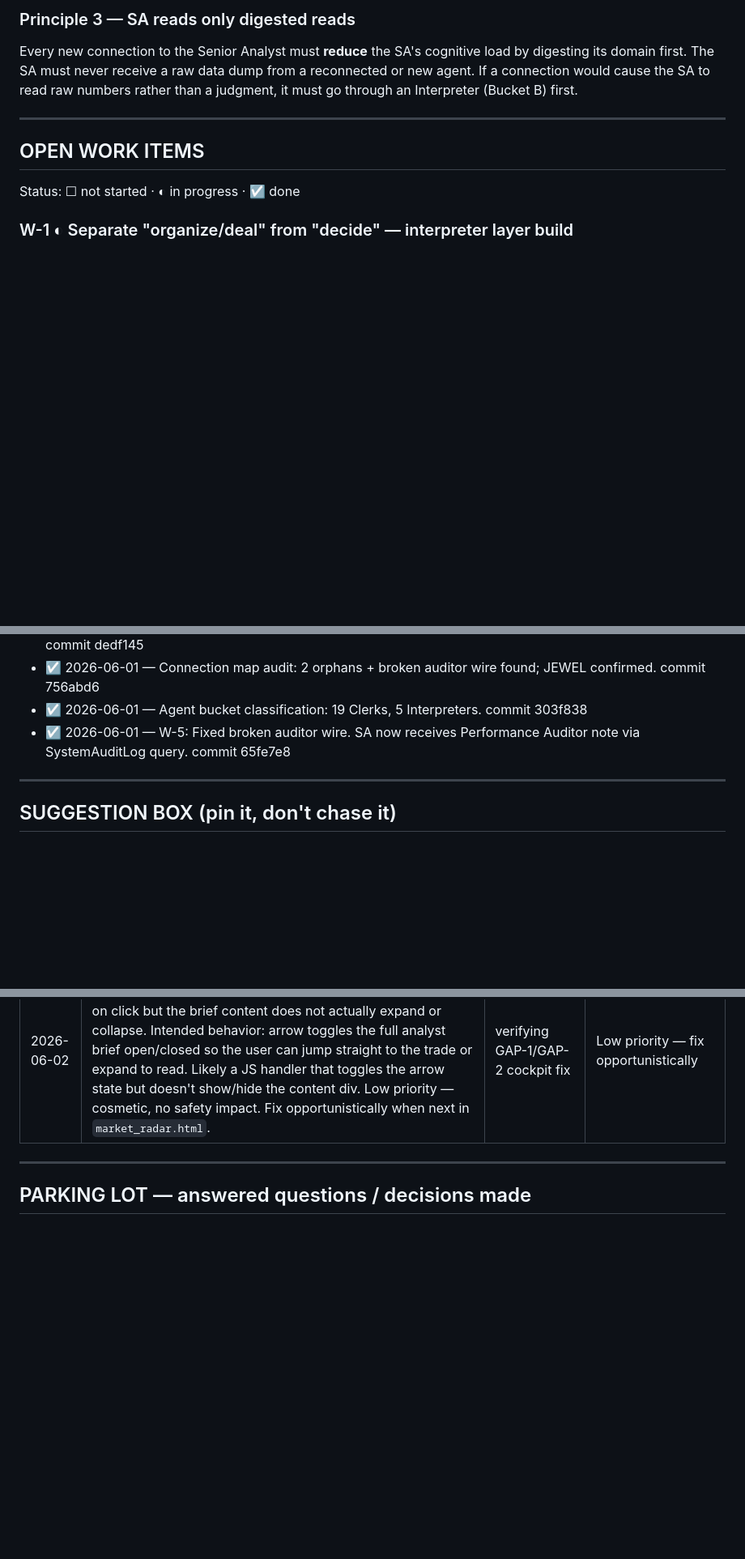
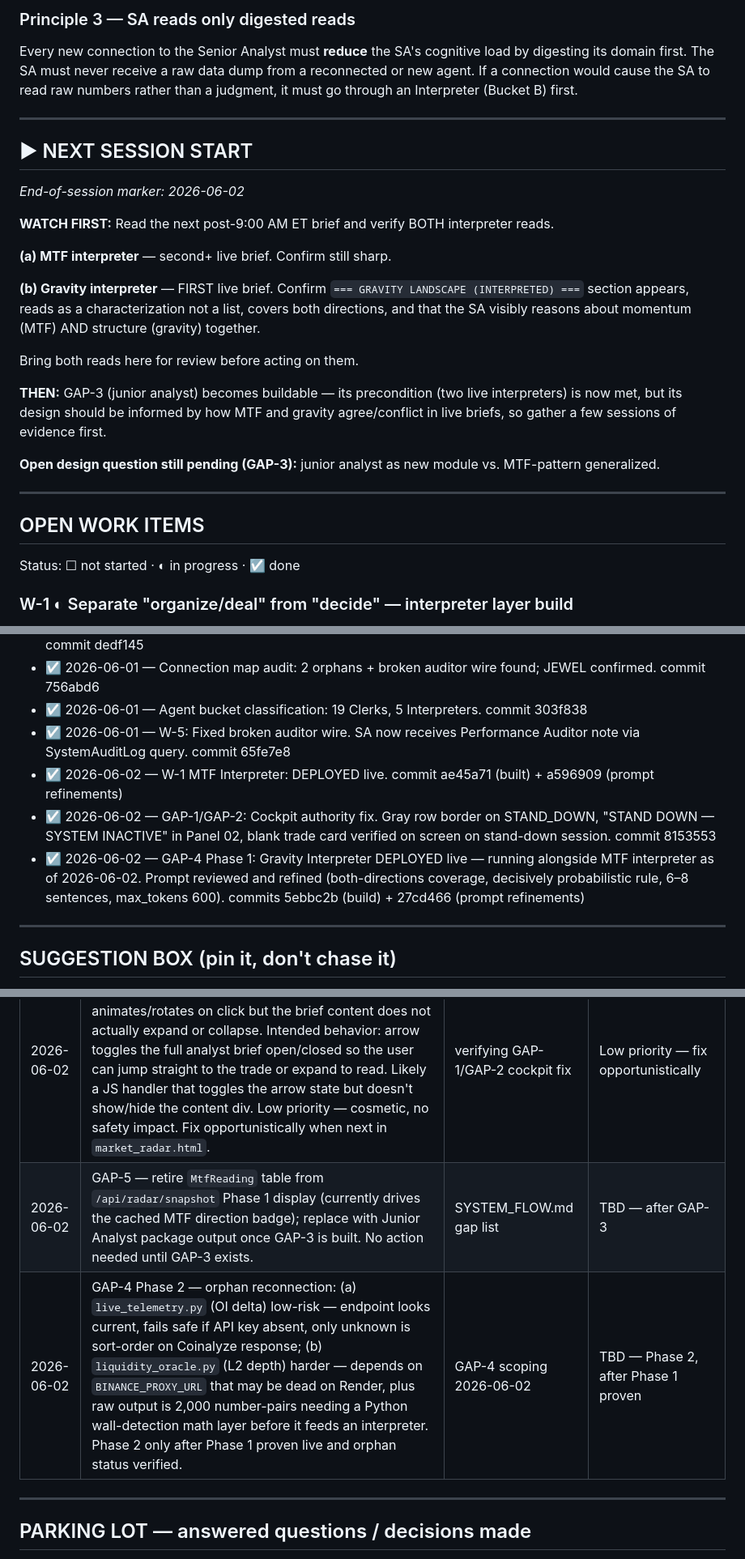
Before and after one commit to Kabroda-Trading/KTBB_APP_V2, a Markdown page: WORK_LOG.md, 3 parts joined by grey strips. Shown at 81% size. GitHub-like rendering; blank space fills up the shorter version.

Commit message:
DOCS: end-of-session update — NEXT SESSION START marker + DONE + pins
NEXT SESSION START marker set: watch both interpreter reads on first
post-9AM-ET brief (MTF second run, gravity first run); bring outputs
here before acting; GAP-3 design waits for live-brief evidence.

DONE entries added:
  W-1 MTF Interpreter deployed (ae45a71 + a596909)
  GAP-1/GAP-2 cockpit authority fix verified on screen (8153553)
  GAP-4 Phase 1 gravity interpreter deployed (5ebbc2b + 27cd466)

SUGGESTION BOX additions:
  GAP-5 (MtfReading cleanup — after GAP-3)
  GAP-4 Phase 2 detail (OI low-risk; L2 needs proxy check + math layer)

Still-pinned confirmed visible: cockpit arrow bug, grading-redesign,
mean-reversion benchmark (W-3 + researcher agent entry), GAP-4 Phase 2,
GAP-5.

Co-Authored-By: Claude Sonnet 4.6 <noreply@anthropic.com>

```diff
--- a/WORK_LOG.md
+++ b/WORK_LOG.md
@@ -54,6 +54,23 @@ Every new connection to the Senior Analyst must **reduce** the SA's cognitive
 load by digesting its domain first. The SA must never receive a raw data dump
 from a reconnected or new agent. If a connection would cause the SA to read raw
 numbers rather than a judgment, it must go through an Interpreter (Bucket B) first.
+
+---
+
+## ► NEXT SESSION START
+*End-of-session marker: 2026-06-02*
+
+**WATCH FIRST:** Read the next post-9:00 AM ET brief and verify BOTH interpreter reads.
+
+**(a) MTF interpreter** — second+ live brief. Confirm still sharp.
+
+**(b) Gravity interpreter** — FIRST live brief. Confirm `=== GRAVITY LANDSCAPE (INTERPRETED) ===` section appears, reads as a characterization not a list, covers both directions, and that the SA visibly reasons about momentum (MTF) AND structure (gravity) together.
+
+Bring both reads here for review before acting on them.
+
+**THEN:** GAP-3 (junior analyst) becomes buildable — its precondition (two live interpreters) is now met, but its design should be informed by how MTF and gravity agree/conflict in live briefs, so gather a few sessions of evidence first.
+
+**Open design question still pending (GAP-3):** junior analyst as new module vs. MTF-pattern generalized.
 
 ---
 
@@ -142,6 +159,9 @@ output for review before closing W-1.
 - ☑ 2026-06-01 — Connection map audit: 2 orphans + broken auditor wire found; JEWEL confirmed. commit 756abd6
 - ☑ 2026-06-01 — Agent bucket classification: 19 Clerks, 5 Interpreters. commit 303f838
 - ☑ 2026-06-01 — W-5: Fixed broken auditor wire. SA now receives Performance Auditor note via SystemAuditLog query. commit 65fe7e8
+- ☑ 2026-06-02 — W-1 MTF Interpreter: DEPLOYED live. commit ae45a71 (built) + a596909 (prompt refinements)
+- ☑ 2026-06-02 — GAP-1/GAP-2: Cockpit authority fix. Gray row border on STAND_DOWN, "STAND DOWN — SYSTEM INACTIVE" in Panel 02, blank trade card verified on screen on stand-down session. commit 8153553
+- ☑ 2026-06-02 — GAP-4 Phase 1: Gravity Interpreter DEPLOYED live — running alongside MTF interpreter as of 2026-06-02. Prompt reviewed and refined (both-directions coverage, decisively probabilistic rule, 6–8 sentences, max_tokens 600). commits 5ebbc2b (build) + 27cd466 (prompt refinements)
 
 ---
 
@@ -158,6 +178,8 @@ done, we review this list and decide what graduates to OPEN WORK ITEMS.*
 | 2026-06-01 | `crewai` and `langchain-anthropic` still install via `requirements.txt` even though the code no longer uses them (confirmed by audit — all agent calls go through `agent_core._call_agent()`). Dead dependencies — clean out of `requirements.txt` eventually to avoid confusion and unnecessary build weight. Not urgent. | audit confirmed CrewAI fully removed | TBD — low priority housekeeping |
 | 2026-06-02 | **HIGH — GRADING SYSTEM REDESIGN (owner insight):** The current single 'Grade A/B/STAND DOWN' score is opaque and can mislead — example: 2026-06-01 brief graded a short 'Grade A' but then capped it at T1-only due to 15M exit warning + negative 4H momentum (an A setup shouldn't need timid management — the grade and the trade plan contradicted each other). PROPOSED: a COMPOSITE/GRADIENT grade where each interpreter agent grades its OWN domain (e.g. MTF interpreter: alignment strength score; future liquidity interpreter: sweep-risk score; structure interpreter: its own confidence), and the OVERALL grade is composed from those domain grades. Benefits: (1) the grade becomes inspectable — when a trade goes wrong you can see which domain over/under-graded it; (2) the Performance Auditor can then calibrate per-domain, not just overall. This is a natural extension of the interpreter architecture — each interpreter emits a confidence/grade alongside its read. | owner observation post 2026-06-01 brief | TBD — review after MTF interpreter is proven live |
 | 2026-06-02 | Minor UI bug — BTC Mission Cockpit, Panel 00 (Analyst Brief): the collapse/expand arrow (top-right) animates/rotates on click but the brief content does not actually expand or collapse. Intended behavior: arrow toggles the full analyst brief open/closed so the user can jump straight to the trade or expand to read. Likely a JS handler that toggles the arrow state but doesn't show/hide the content div. Low priority — cosmetic, no safety impact. Fix opportunistically when next in `market_radar.html`. | verifying GAP-1/GAP-2 cockpit fix | Low priority — fix opportunistically |
+| 2026-06-02 | GAP-5 — retire `MtfReading` table from `/api/radar/snapshot` Phase 1 display (currently drives the cached MTF direction badge); replace with Junior Analyst package output once GAP-3 is built. No action needed until GAP-3 exists. | SYSTEM_FLOW.md gap list | TBD — after GAP-3 |
+| 2026-06-02 | GAP-4 Phase 2 — orphan reconnection: (a) `live_telemetry.py` (OI delta) low-risk — endpoint looks current, fails safe if API key absent, only unknown is sort-order on Coinalyze response; (b) `liquidity_oracle.py` (L2 depth) harder — depends on `BINANCE_PROXY_URL` that may be dead on Render, plus raw output is 2,000 number-pairs needing a Python wall-detection math layer before it feeds an interpreter. Phase 2 only after Phase 1 proven live and orphan status verified. | GAP-4 scoping 2026-06-02 | TBD — Phase 2, after Phase 1 proven |
 
 ---
 
```
